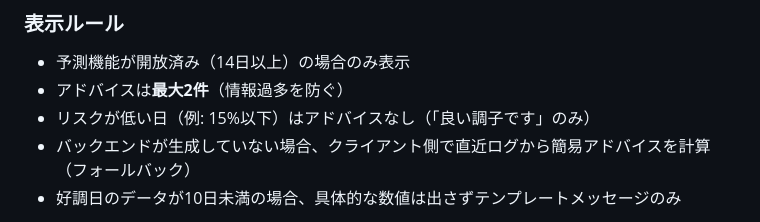
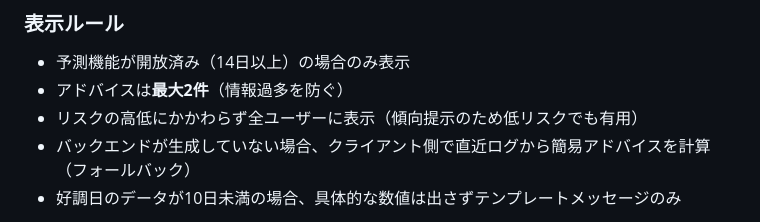
Before and after one commit to nuwaaaa/health-predictor, a Markdown page: health prediction app design.md, the part around the change. Drawn GitHub-style.

Commit message:
docs: アドバイスをリスク低い日でも表示する仕様に変更
https://claude.ai/code/session_0143mwMdmz3qenakJWrWSMef

```diff
--- a/health prediction app design.md
+++ b/health prediction app design.md
@@ -479,7 +479,7 @@ AUCが良くても確率のスケールがズレていると「外れた感」
 
 - 予測機能が開放済み（14日以上）の場合のみ表示
 - アドバイスは**最大2件**（情報過多を防ぐ）
-- リスクが低い日（例: 15%以下）はアドバイスなし（「良い調子です」のみ）
+- リスクの高低にかかわらず全ユーザーに表示（傾向提示のため低リスクでも有用）
 - バックエンドが生成していない場合、クライアント側で直近ログから簡易アドバイスを計算（フォールバック）
 - 好調日のデータが10日未満の場合、具体的な数値は出さずテンプレートメッセージのみ
 
```
